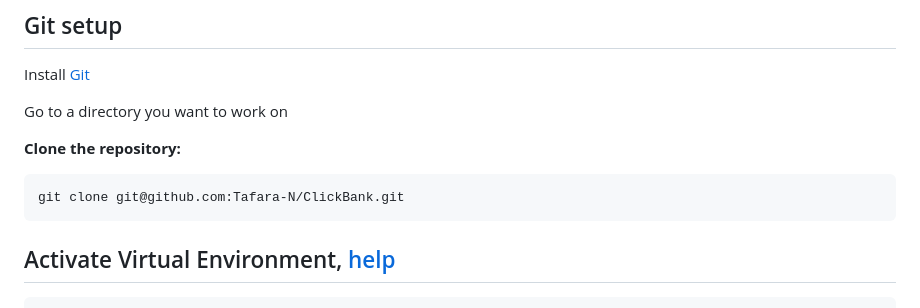
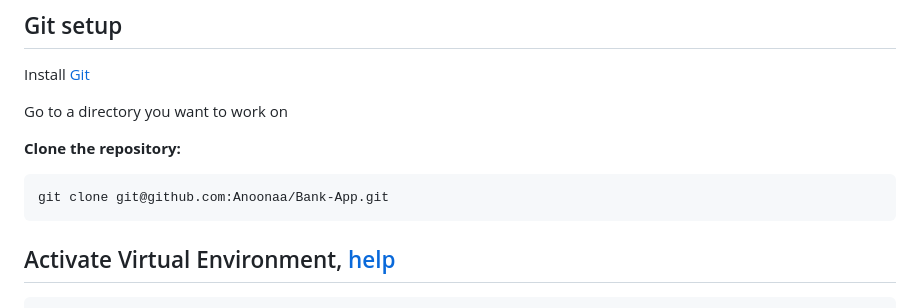
Before and after one commit to Anoonaa/Bank-App, a Markdown page: README.md, the part around the change. Drawn GitHub-style.

````diff
--- a/README.md
+++ b/README.md
@@ -47,7 +47,7 @@ Go to a directory you want to work on
 **Clone the repository:**
 
 ```bash
-git clone git@github.com:Tafara-N/ClickBank.git
+git clone git@github.com:Anoonaa/Bank-App.git
 ```
 
 ## Activate Virtual Environment, [help](https://packaging.python.org/guides/installing-using-pip-and-virtual-environments/)
````
